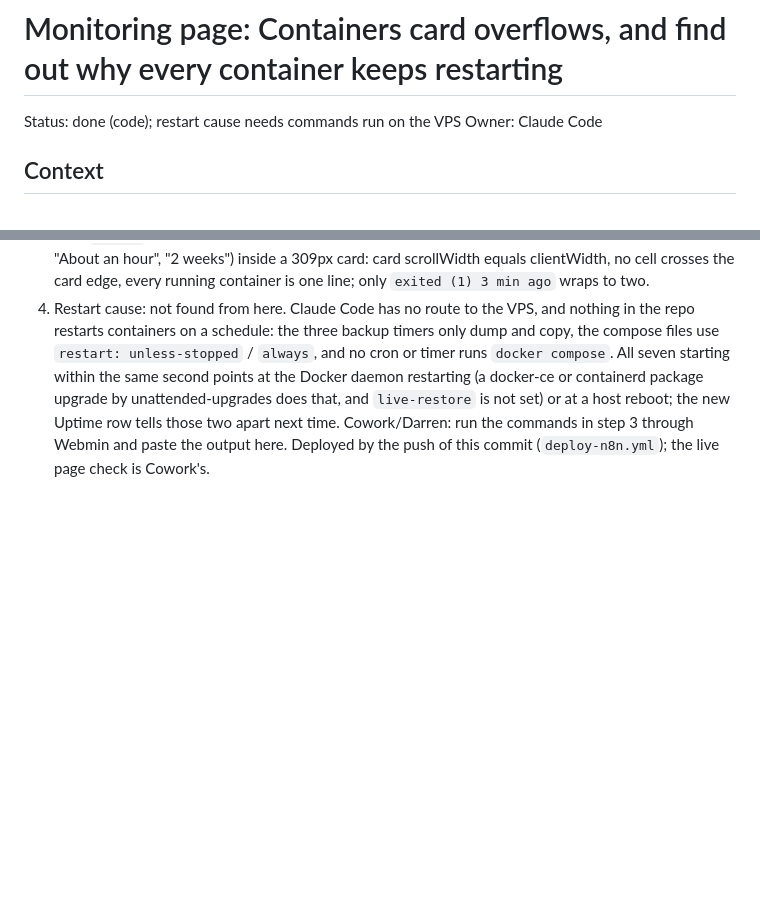
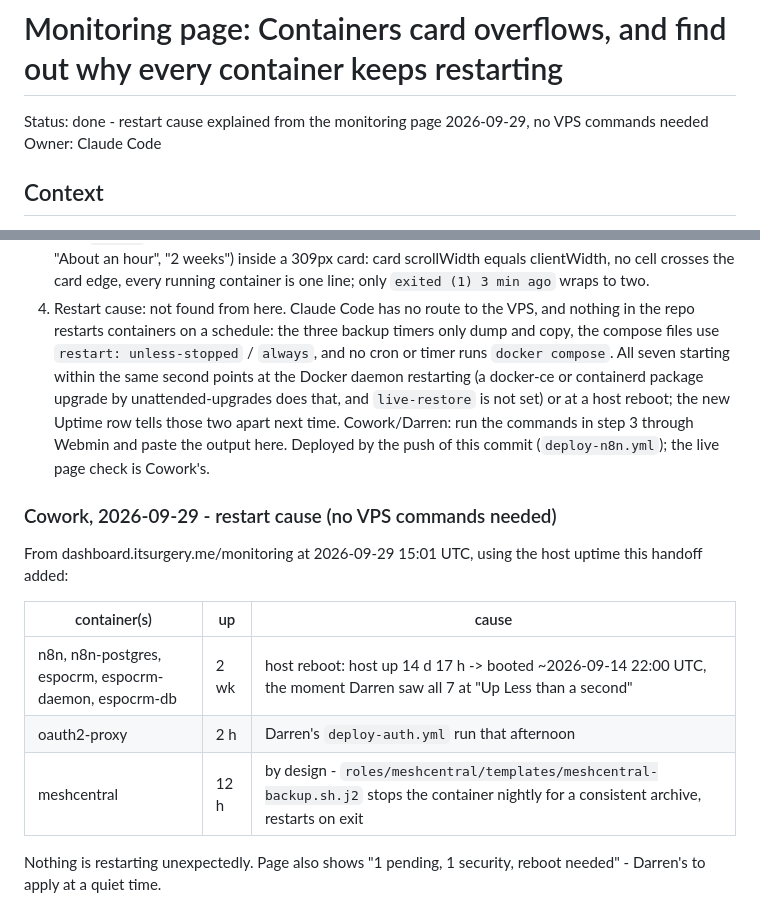
Before and after one commit to IT-Architect-UK/monorepo, a Markdown page: docs/handoffs/2026-09-14-monitoring-containers-card.md, 2 parts joined by grey strips. Drawn GitHub-style; blank space fills up the shorter version.

Commit message:
Handoff result: container restarts explained (reboot 14 Sep, deploys, nightly MeshCentral backup)

```diff
--- a/docs/handoffs/2026-09-14-monitoring-containers-card.md
+++ b/docs/handoffs/2026-09-14-monitoring-containers-card.md
@@ -1,6 +1,6 @@
 # Monitoring page: Containers card overflows, and find out why every container keeps restarting
 
-Status: done (code); restart cause needs commands run on the VPS
+Status: done - restart cause explained from the monitoring page 2026-09-29, no VPS commands needed
 Owner: Claude Code
 
 ## Context
@@ -97,3 +97,17 @@ vitals script already reports `uptimeSeconds`, so no Ansible change.
    next time. Cowork/Darren: run the commands in step 3 through Webmin
    and paste the output here. Deployed by the push of this commit
    (`deploy-n8n.yml`); the live page check is Cowork's.
+
+### Cowork, 2026-09-29 - restart cause (no VPS commands needed)
+
+From dashboard.itsurgery.me/monitoring at 2026-09-29 15:01 UTC, using the
+host uptime this handoff added:
+
+| container(s) | up | cause |
+|---|---|---|
+| n8n, n8n-postgres, espocrm, espocrm-daemon, espocrm-db | 2 wk | host reboot: host up 14 d 17 h -> booted ~2026-09-14 22:00 UTC, the moment Darren saw all 7 at "Up Less than a second" |
+| oauth2-proxy | 2 h | Darren's `deploy-auth.yml` run that afternoon |
+| meshcentral | 12 h | by design - `roles/meshcentral/templates/meshcentral-backup.sh.j2` stops the container nightly for a consistent archive, restarts on exit |
+
+Nothing is restarting unexpectedly. Page also shows "1 pending, 1
+security, reboot needed" - Darren's to apply at a quiet time.
```
